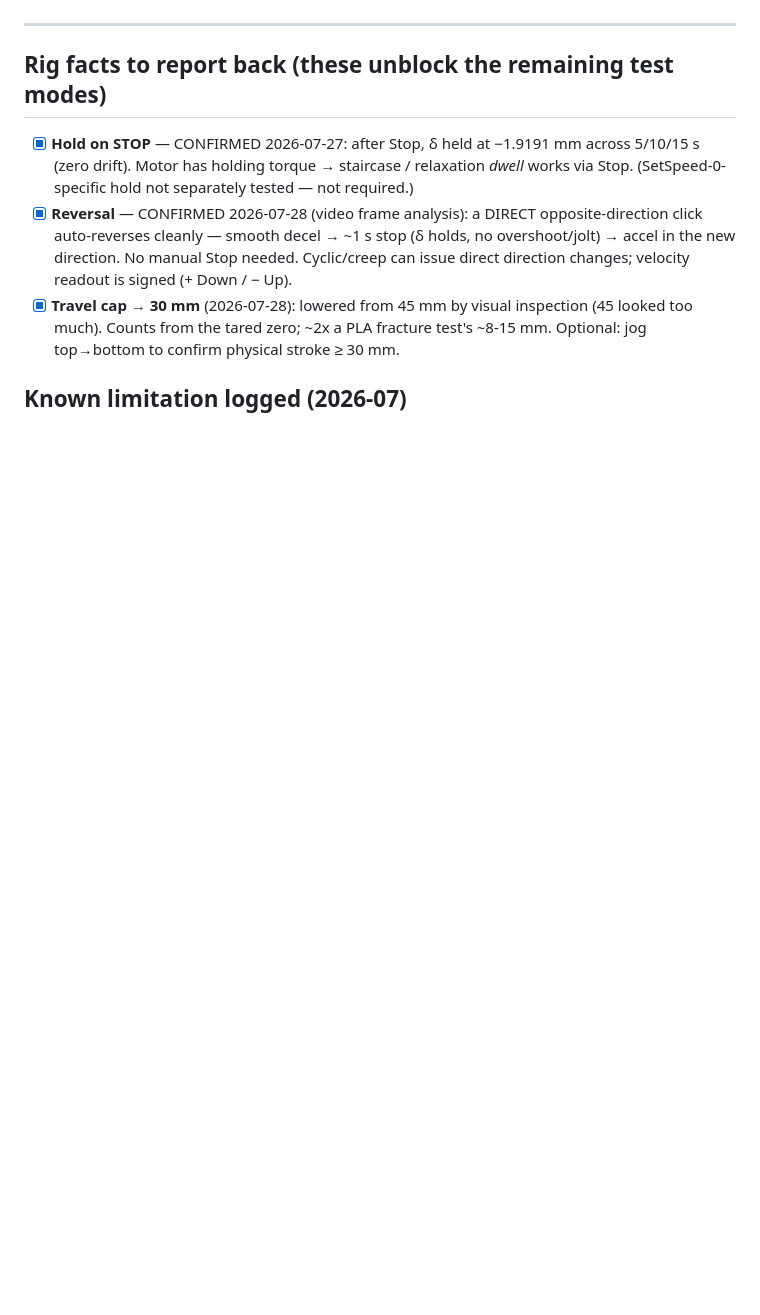
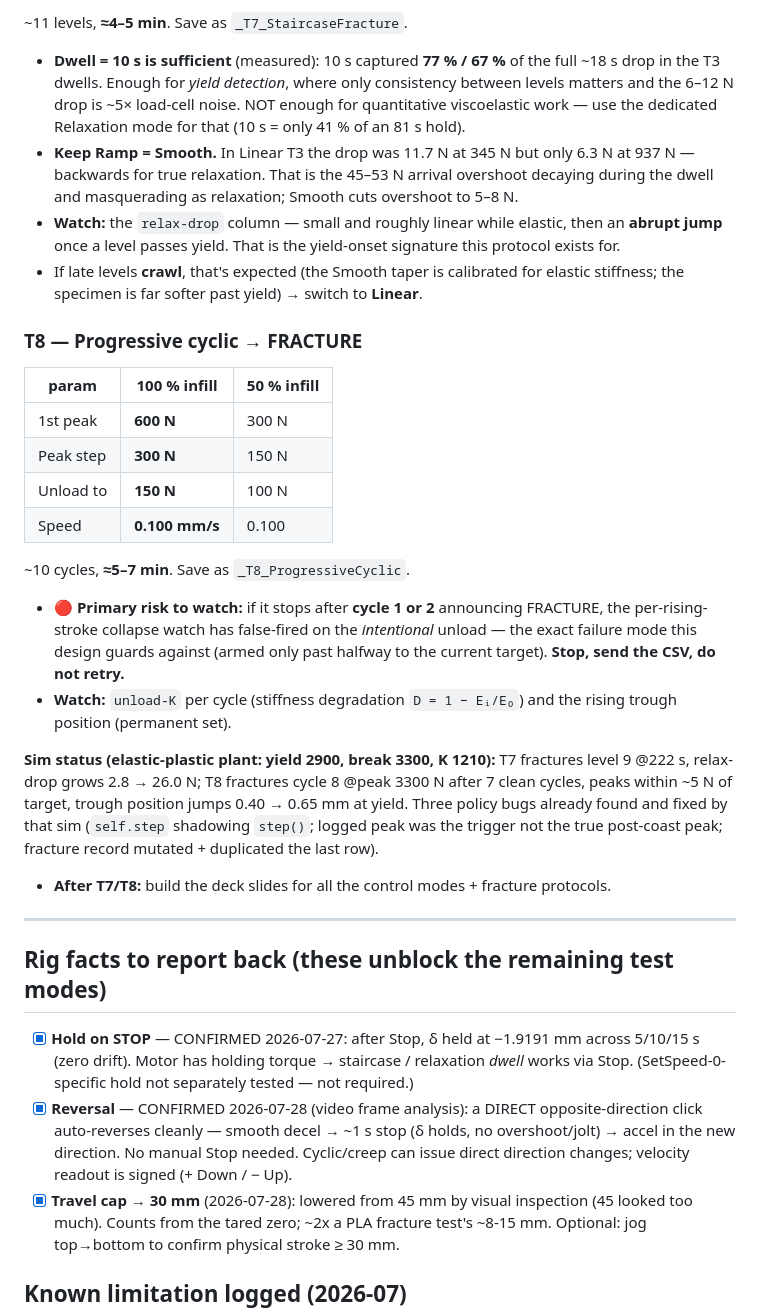
Before and after one commit to cenmir/UTM, a Markdown page: Software/UTM_PyQt6/TESTING_TODO.md, the part around one of its changes. Rendered like a GitHub page; blank space fills up the shorter version.

```diff
--- a/Software/UTM_PyQt6/TESTING_TODO.md
+++ b/Software/UTM_PyQt6/TESTING_TODO.md
@@ -134,3 +165,24 @@ T6 showed a **stepped, non-sinusoidal** wave and loose bounds. Three fixes lande
+~11 levels, **≈4–5 min**. Save as `_T7_StaircaseFracture`.
+- **Dwell = 10 s is sufficient** (measured): 10 s captured **77 % / 67 %** of the full ~18 s drop in the T3 dwells. Enough for *yield detection*, where only consistency between levels matters and the 6–12 N drop is ~5× load-cell noise. NOT enough for quantitative viscoelastic work — use the dedicated Relaxation mode for that (10 s = only 41 % of an 81 s hold).
+- **Keep Ramp = Smooth.** In Linear T3 the drop was 11.7 N at 345 N but only 6.3 N at 937 N — backwards for true relaxation. That is the 45–53 N arrival overshoot decaying during the dwell and masquerading as relaxation; Smooth cuts overshoot to 5–8 N.
+- **Watch:** the `relax-drop` column — small and roughly linear while elastic, then an **abrupt jump** once a level passes yield. That is the yield-onset signature this protocol exists for.
+- If late levels **crawl**, that's expected (the Smooth taper is calibrated for elastic stiffness; the specimen is far softer past yield) → switch to **Linear**.
+
+### T8 — Progressive cyclic → FRACTURE
+| param | 100 % infill | 50 % infill |
+|---|---|---|
+| 1st peak | **600 N** | 300 N |
+| Peak step | **300 N** | 150 N |
+| Unload to | **150 N** | 100 N |
+| Speed | **0.100 mm/s** | 0.100 |
+
+~10 cycles, **≈5–7 min**. Save as `_T8_ProgressiveCyclic`.
+- 🔴 **Primary risk to watch:** if it stops after **cycle 1 or 2** announcing FRACTURE, the per-rising-stroke collapse watch has false-fired on the *intentional* unload — the exact failure mode this design guards against (armed only past halfway to the current target). **Stop, send the CSV, do not retry.**
+- **Watch:** `unload-K` per cycle (stiffness degradation `D = 1 − Eᵢ/E₀`) and the rising trough position (permanent set).
+
+**Sim status (elastic-plastic plant: yield 2900, break 3300, K 1210):** T7 fractures level 9 @222 s, relax-drop grows 2.8 → 26.0 N; T8 fractures cycle 8 @peak 3300 N after 7 clean cycles, peaks within ~5 N of target, trough position jumps 0.40 → 0.65 mm at yield. Three policy bugs already found and fixed by that sim (`self.step` shadowing `step()`; logged peak was the trigger not the true post-coast peak; fracture record mutated + duplicated the last row).
+
+- **After T7/T8:** build the deck slides for all the control modes + fracture protocols.
 
 ---
 
```
Also changed, not shown: other parts of Software/UTM_PyQt6/TESTING_TODO.md (+36 -5 lines).
